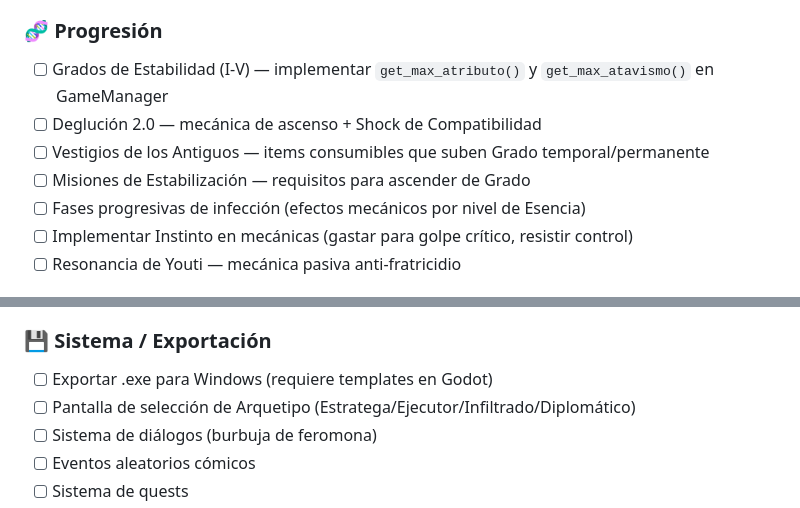
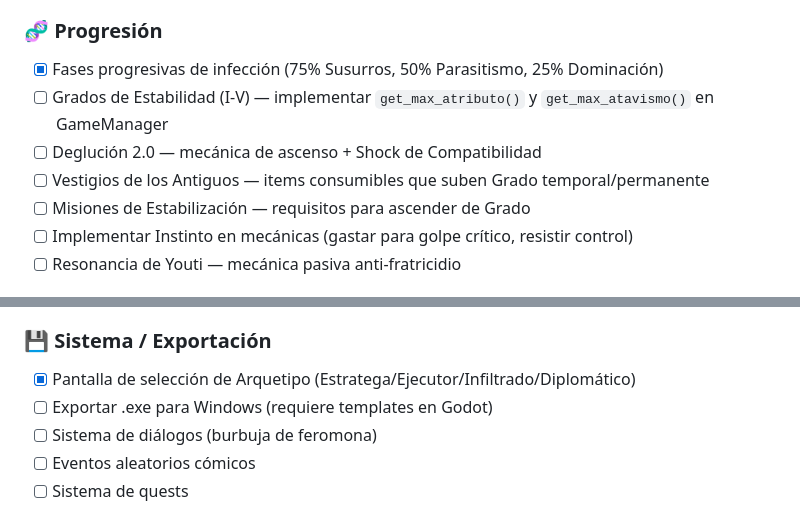
Before and after one commit to marbaezf-tech/plaga-wiki, a Markdown page: BITACORA.md, 2 parts joined by grey strips. Drawn GitHub-style.

Commit message:
docs: mark archetype selection + infection phases as done

```diff
--- a/BITACORA.md
+++ b/BITACORA.md
@@ -173,11 +173,11 @@
 - [x] Pantalla "ASIMILADO" cuando Esencia llega a 0%
 
 ### 🧬 Progresión
+- [x] Fases progresivas de infección (75% Susurros, 50% Parasitismo, 25% Dominación)
 - [ ] Grados de Estabilidad (I-V) — implementar `get_max_atributo()` y `get_max_atavismo()` en GameManager
 - [ ] Deglución 2.0 — mecánica de ascenso + Shock de Compatibilidad
 - [ ] Vestigios de los Antiguos — items consumibles que suben Grado temporal/permanente
 - [ ] Misiones de Estabilización — requisitos para ascender de Grado
-- [ ] Fases progresivas de infección (efectos mecánicos por nivel de Esencia)
 - [ ] Implementar Instinto en mecánicas (gastar para golpe crítico, resistir control)
 - [ ] Resonancia de Youti — mecánica pasiva anti-fratricidio
 
@@ -204,8 +204,8 @@
 - [ ] Sprites reales generados por IA (14 taxones × 4 direcciones para mapa)
 
 ### 💾 Sistema / Exportación
+- [x] Pantalla de selección de Arquetipo (Estratega/Ejecutor/Infiltrado/Diplomático)
 - [ ] Exportar .exe para Windows (requiere templates en Godot)
-- [ ] Pantalla de selección de Arquetipo (Estratega/Ejecutor/Infiltrado/Diplomático)
 - [ ] Sistema de diálogos (burbuja de feromona)
 - [ ] Eventos aleatorios cómicos
 - [ ] Sistema de quests
```
